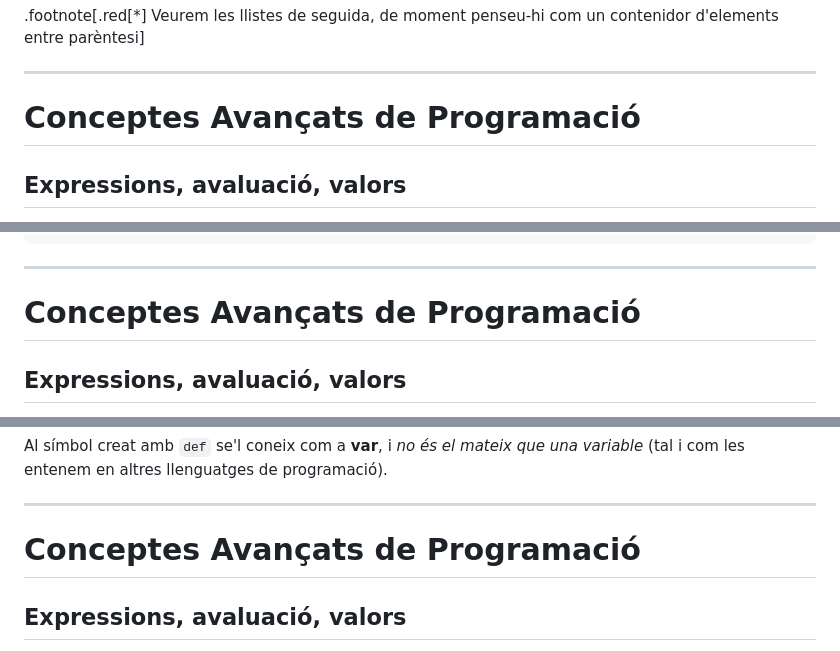
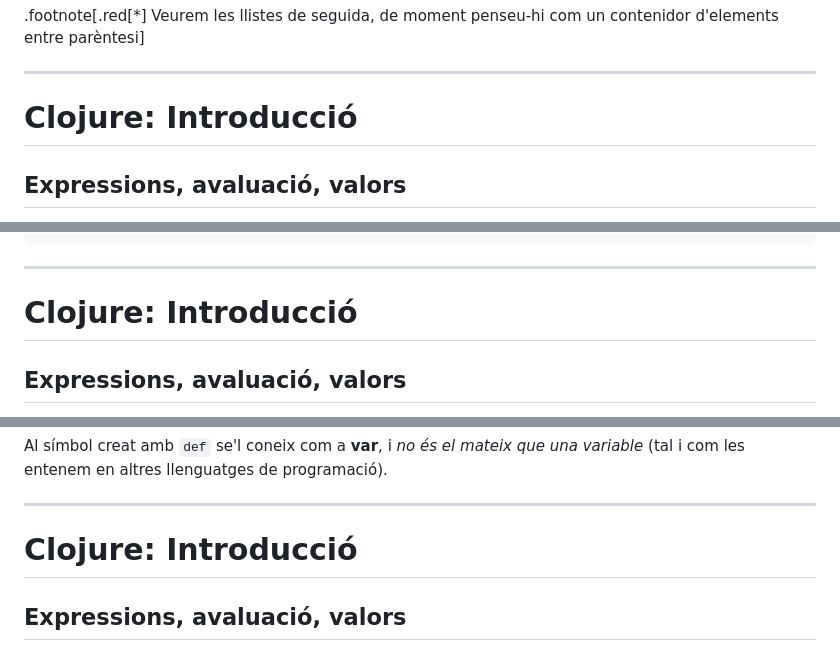
Before and after one commit to jdelgadopin/CAP2024-25, a Markdown page: s01_02.md, 3 parts joined by grey strips. GitHub-like rendering.

```diff
--- a/s01_02.md
+++ b/s01_02.md
@@ -94,7 +94,7 @@ En general, però, una **_expressió_** en Clojure o bé és un **_símbol_**, o
 
 ---
 
-# Conceptes Avançats de Programació
+# Clojure: Introducció
 
 ## Expressions, avaluació, valors
 
@@ -127,7 +127,7 @@ user=>
 
 ---
 
-# Conceptes Avançats de Programació
+# Clojure: Introducció
 
 ## Expressions, avaluació, valors
 
@@ -151,7 +151,7 @@ les entenem en altres llenguatges de programació).
 
 ---
 
-# Conceptes Avançats de Programació
+# Clojure: Introducció
 
 ## Expressions, avaluació, valors
 
```
Also changed, not shown: other parts of s01_02.md (+35 -35 lines), intro.md (+7 -3 lines), figures/clojure_logo.png (added).
